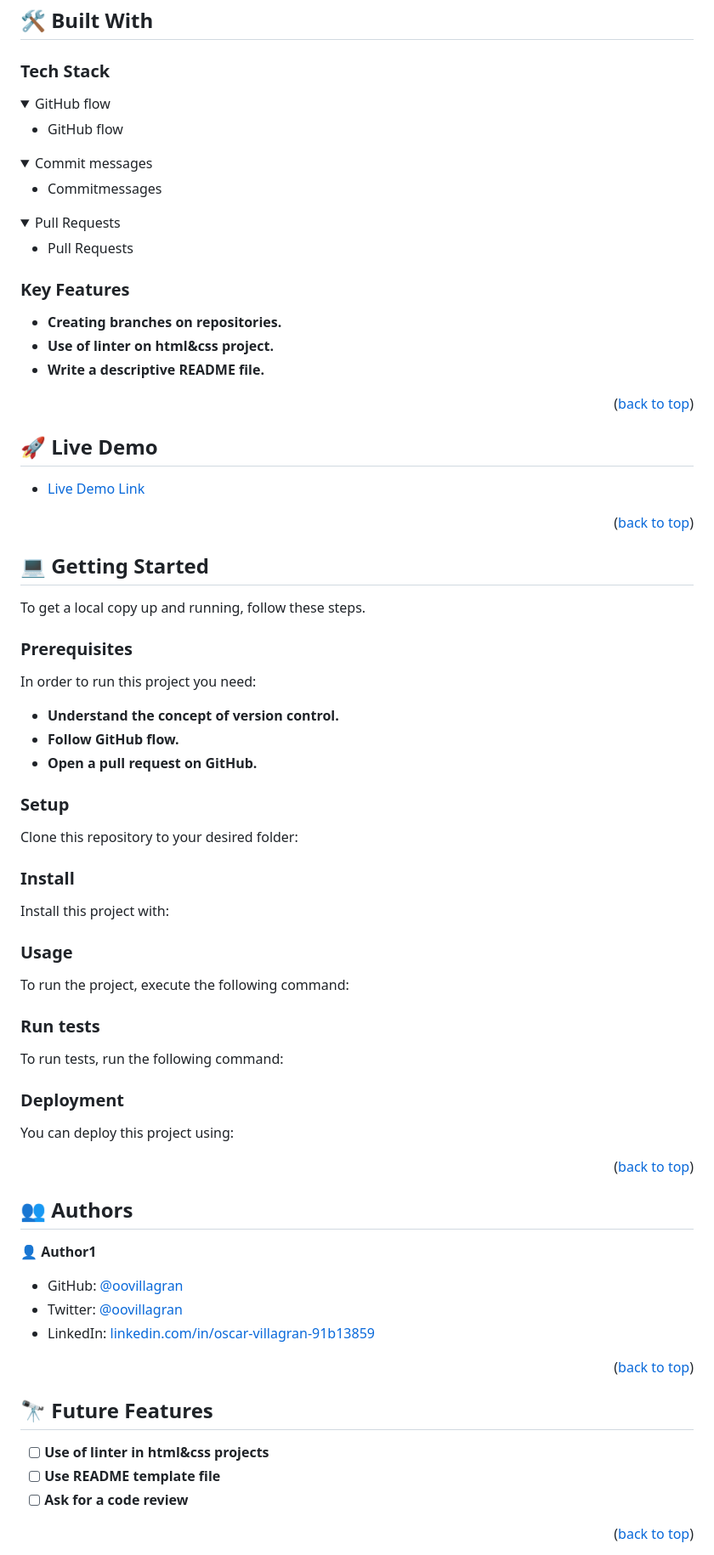
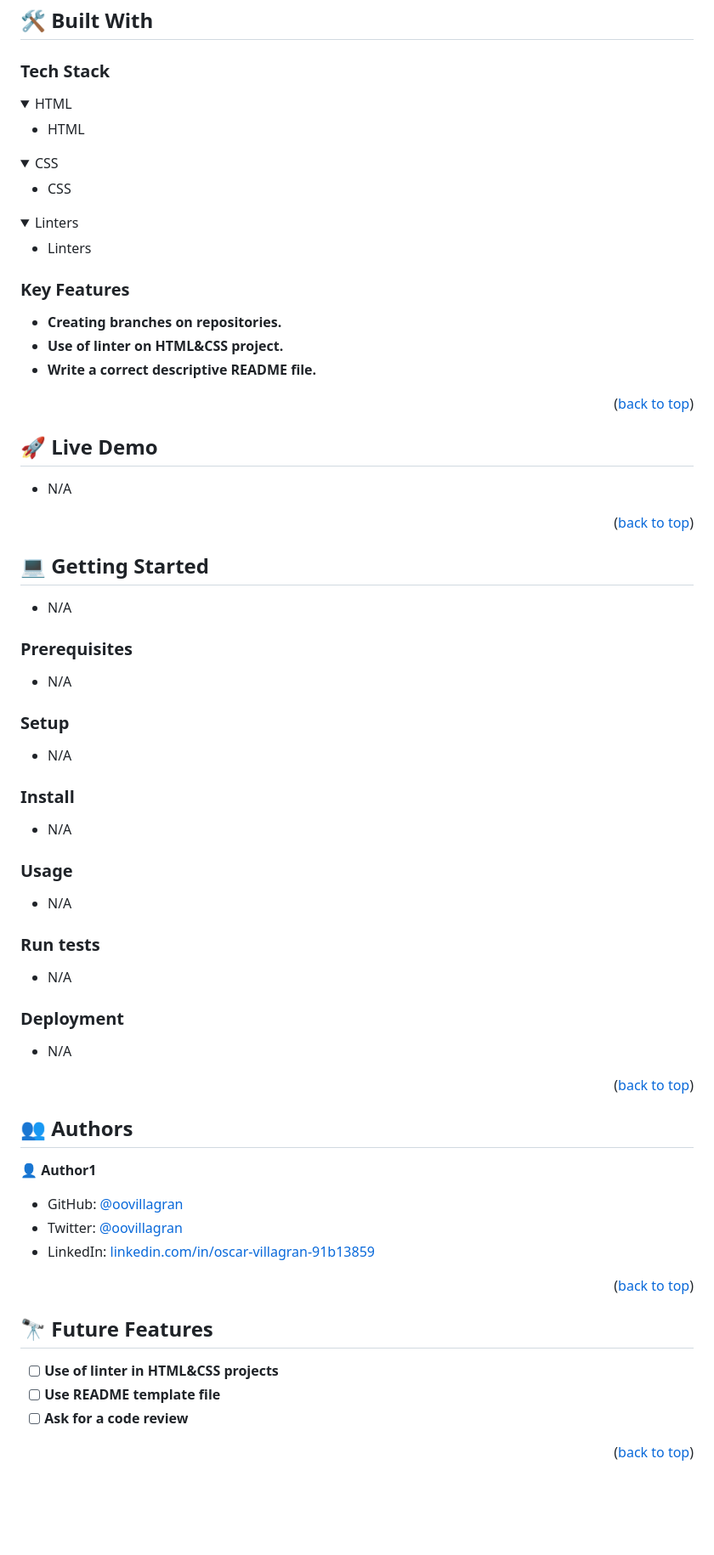
Before and after one commit to oovillagran/Hello-Microverse-project, a Markdown page: README.md, the part around one of its changes. Shown at 85% size. GitHub-like rendering; folded sections open; blank space fills up the shorter version.

Commit message:
Add Updated README file according 2nd code review

````diff
--- a/README.md
+++ b/README.md
@@ -47,23 +44,23 @@
 
 
 <details>
-  <summary>GitHub flow</summary>
+  <summary>HTML</summary>
   <ul>
-    <li>GitHub flow</li>
+    <li>HTML</li>
   </ul>
 </details>
 
 <details>
-  <summary>Commit messages</summary>
+  <summary>CSS</summary>
   <ul>
-    <li>Commitmessages</li>
+    <li>CSS</li>
   </ul>
 </details>
 
 <details>
-<summary>Pull Requests</summary>
+<summary>Linters</summary>
   <ul>
-    <li>Pull Requests</li>
+    <li>Linters</li>
   </ul>
 </details>
 
@@ -73,8 +70,8 @@
 
 
 - **Creating branches on repositories.**
-- **Use of linter on html&css project.**
-- **Write a descriptive README file.**
+- **Use of linter on HTML&CSS project.**
+- **Write a correct descriptive README file.**
 
 <p align="right">(<a href="#readme-top">back to top</a>)</p>
 
@@ -84,7 +81,7 @@
 
 
 
-- [Live Demo Link](https://yourdeployedapplicationlink.com)
+- N/A
 
 <p align="right">(<a href="#readme-top">back to top</a>)</p>
 
@@ -94,85 +91,33 @@
 
 
 
-To get a local copy up and running, follow these steps.
+- N/A
 
 ### Prerequisites
 
-In order to run this project you need:
+- N/A
 
-- **Understand the concept of version control.**
-- **Follow GitHub flow.**
-- **Open a pull request on GitHub.**
-
-<!--
-Example command:
-
-```sh
- gem install rails
-```
- -->
 
 ### Setup
 
-Clone this repository to your desired folder:
+- N/A
 
-<!--
-Example commands:
-
-```sh
-  cd my-folder
-  git clone git@github.com:myaccount/my-project.git
-```
---->
 
 ### Install
 
-Install this project with:
-
-<!--
-Example command:
-
-```sh
-  cd my-project
-  gem install
-```
---->
+- N/A
 
 ### Usage
 
-To run the project, execute the following command:
-
-<!--
-Example command:
-
-```sh
-  rails server
-```
---->
+- N/A
 
 ### Run tests
 
-To run tests, run the following command:
-
-<!--
-Example command:
-
-```sh
-  bin/rails test test/models/article_test.rb
-```
---->
+- N/A
 
 ### Deployment
 
-You can deploy this project using:
-
-<!--
-Example:
-
-```sh
-
-```
- -->
+- N/A
 
 <p align="right">(<a href="#readme-top">back to top</a>)</p>
 
@@ -181,6 +126,5 @@ Example:
 ## 👥 Authors <a name="authors"></a>
 
 
-
 👤 **Author1**
 
@@ -197,7 +141,7 @@ Example:
 
 
 
-- [ ] **Use of linter in html&css projects**
+- [ ] **Use of linter in HTML&CSS projects**
 - [ ] **Use README template file**
 - [ ] **Ask for a code review**
 
````
Also changed, not shown: other parts of README.md (+5 -19 lines).
